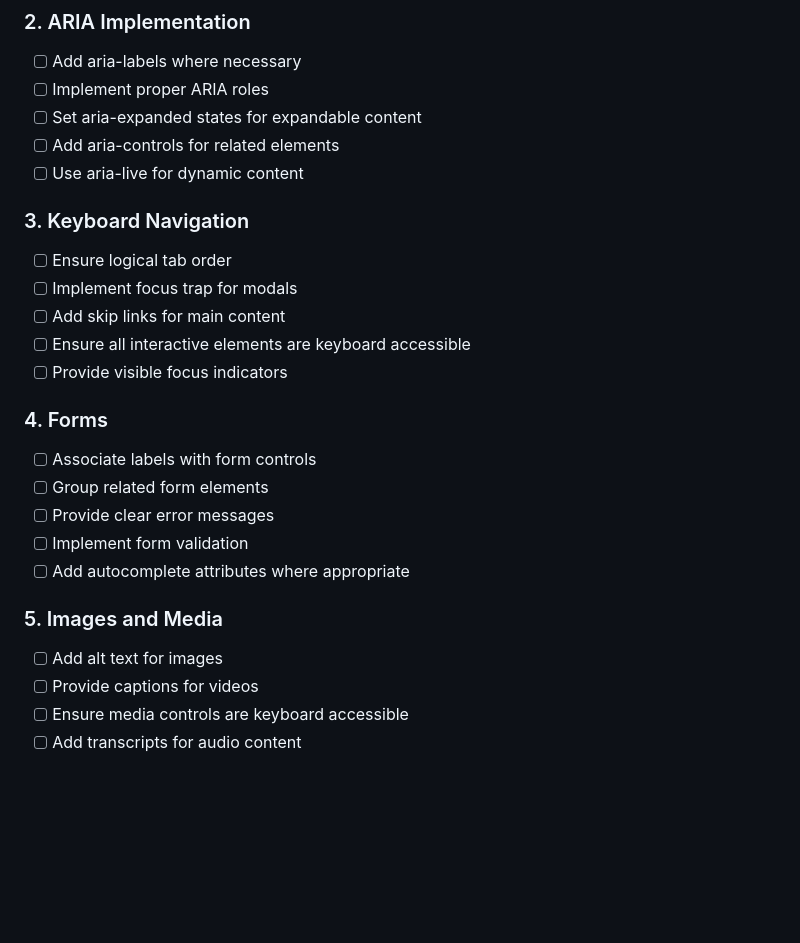
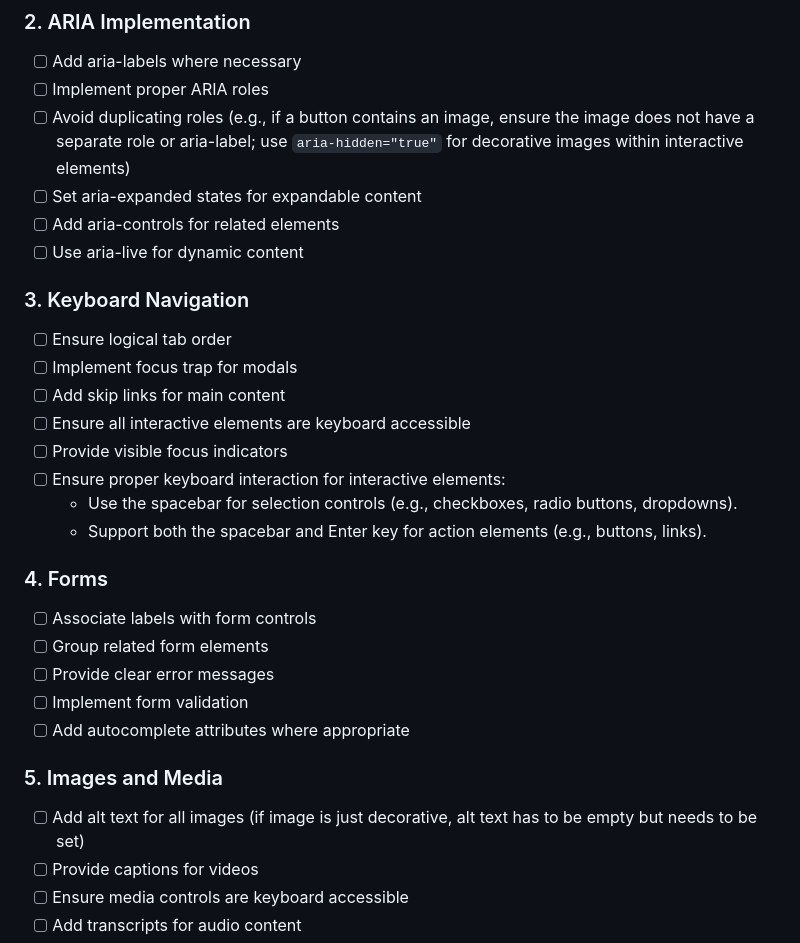
Before and after one commit to Eragon67360/burda_uikit_test, a Markdown page: ACCESSIBILITY.md, the part around the change. Drawn GitHub-style; blank space fills up the shorter version.

Commit message:
BUK-59 a11y added info to md file

```diff
--- a/ACCESSIBILITY.md
+++ b/ACCESSIBILITY.md
@@ -40,6 +40,7 @@
 
 - [ ] Add aria-labels where necessary
 - [ ] Implement proper ARIA roles
+- [ ] Avoid duplicating roles (e.g., if a button contains an image, ensure the image does not have a separate role or aria-label; use `aria-hidden="true"` for decorative images within interactive elements)
 - [ ] Set aria-expanded states for expandable content
 - [ ] Add aria-controls for related elements
 - [ ] Use aria-live for dynamic content
@@ -51,6 +52,9 @@
 - [ ] Add skip links for main content
 - [ ] Ensure all interactive elements are keyboard accessible
 - [ ] Provide visible focus indicators
+- [ ] Ensure proper keyboard interaction for interactive elements:
+  - Use the spacebar for selection controls (e.g., checkboxes, radio buttons, dropdowns).
+  - Support both the spacebar and Enter key for action elements (e.g., buttons, links).
 
 ### 4. Forms
 
@@ -62,7 +66,7 @@
 
 ### 5. Images and Media
 
-- [ ] Add alt text for images
+- [ ] Add alt text for all images (if image is just decorative, alt text has to be empty but needs to be set)
 - [ ] Provide captions for videos
 - [ ] Ensure media controls are keyboard accessible
 - [ ] Add transcripts for audio content
```
